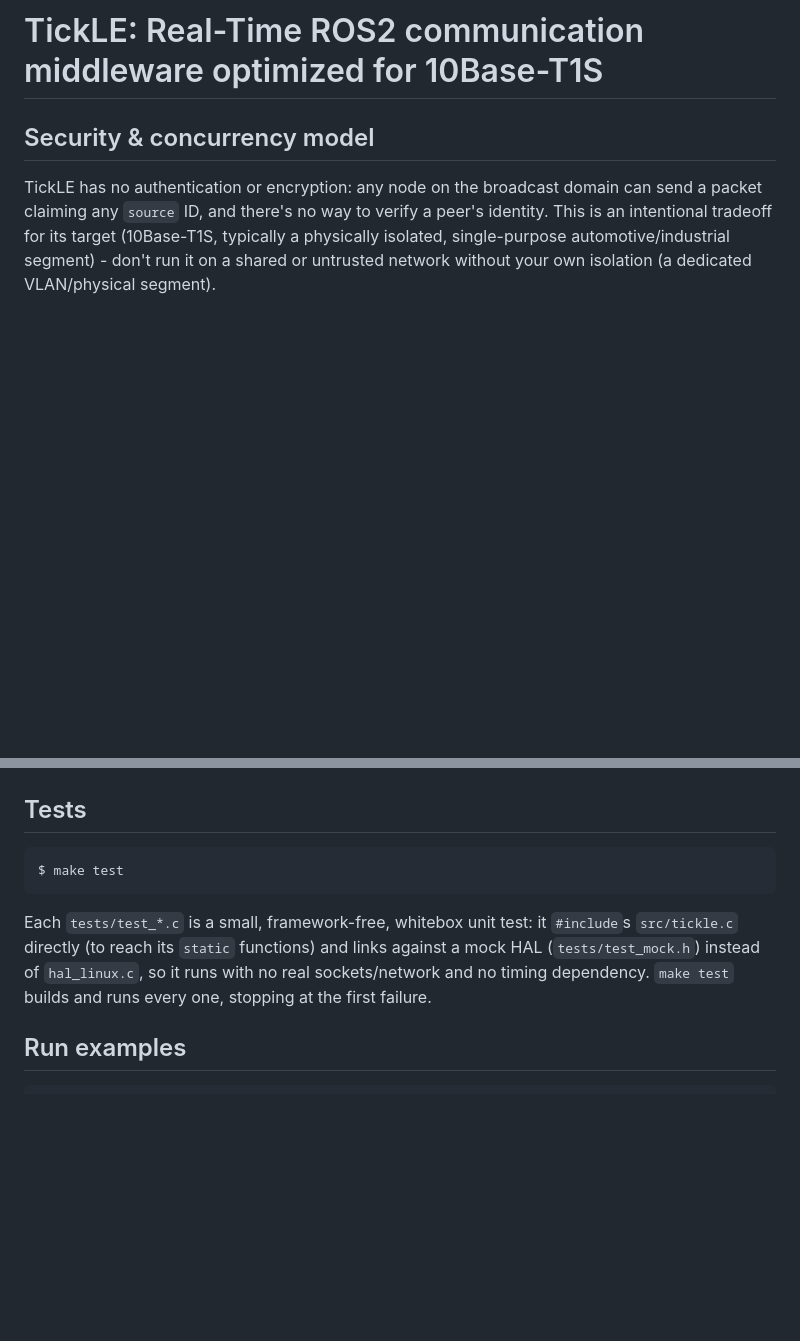
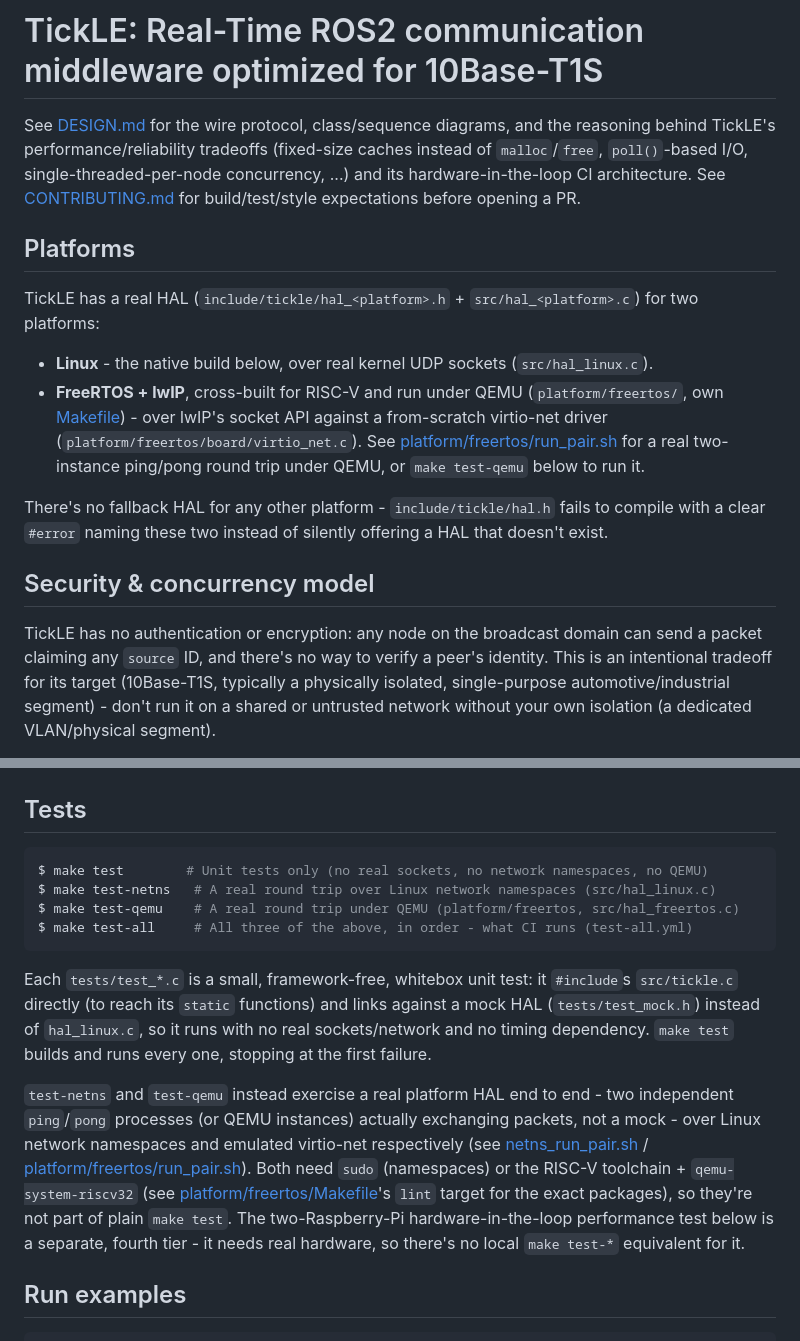
Before and after one commit to tsnlab/tickle, a Markdown page: README.md, 2 parts joined by grey strips. Drawn GitHub-style; blank space fills up the shorter version.

Commit message:
Document the FreeRTOS/QEMU platform and link DESIGN.md/CONTRIBUTING.md
README covered only the Linux native build and had no mention of
platform/freertos at all, despite it being a full second HAL implementation.
Adds a "Platforms" section describing both supported HALs (Linux, FreeRTOS+
lwIP under QEMU) and pointing at hal.h's compile-time #error for anything
else. Also links DESIGN.md and CONTRIBUTING.md, neither of which was
referenced anywhere before, and expands the Tests section to cover
test-netns/test-qemu/test-all alongside plain make test.

Co-Authored-By: Claude Sonnet 5 <noreply@anthropic.com>

````diff
--- a/README.md
+++ b/README.md
@@ -1,4 +1,25 @@
 # TickLE: Real-Time ROS2 communication middleware optimized for 10Base-T1S
+
+See [DESIGN.md](DESIGN.md) for the wire protocol, class/sequence diagrams, and the reasoning
+behind TickLE's performance/reliability tradeoffs (fixed-size caches instead of `malloc`/`free`,
+`poll()`-based I/O, single-threaded-per-node concurrency, ...) and its hardware-in-the-loop CI
+architecture. See [CONTRIBUTING.md](CONTRIBUTING.md) for build/test/style expectations before
+opening a PR.
+
+## Platforms
+
+TickLE has a real HAL (`include/tickle/hal_<platform>.h` + `src/hal_<platform>.c`) for two
+platforms:
+
+- **Linux** - the native build below, over real kernel UDP sockets (`src/hal_linux.c`).
+- **FreeRTOS + lwIP**, cross-built for RISC-V and run under QEMU (`platform/freertos/`, own
+  [Makefile](platform/freertos/Makefile)) - over lwIP's socket API against a from-scratch
+  virtio-net driver (`platform/freertos/board/virtio_net.c`). See
+  [platform/freertos/run_pair.sh](platform/freertos/run_pair.sh) for a real two-instance
+  ping/pong round trip under QEMU, or `make test-qemu` below to run it.
+
+There's no fallback HAL for any other platform - `include/tickle/hal.h` fails to compile with a
+clear `#error` naming these two instead of silently offering a HAL that doesn't exist.
 
 ## Security & concurrency model
 
@@ -35,13 +56,26 @@ $ make all BUILD_TYPE=release
 ## Tests
 
 ```sh
-$ make test
+$ make test        # Unit tests only (no real sockets, no network namespaces, no QEMU)
+$ make test-netns   # A real round trip over Linux network namespaces (src/hal_linux.c)
+$ make test-qemu    # A real round trip under QEMU (platform/freertos, src/hal_freertos.c)
+$ make test-all     # All three of the above, in order - what CI runs (test-all.yml)
 ```
 
 Each `tests/test_*.c` is a small, framework-free, whitebox unit test: it `#include`s
 `src/tickle.c` directly (to reach its `static` functions) and links against a mock HAL
 (`tests/test_mock.h`) instead of `hal_linux.c`, so it runs with no real sockets/network and no
 timing dependency. `make test` builds and runs every one, stopping at the first failure.
+
+`test-netns` and `test-qemu` instead exercise a real platform HAL end to end - two independent
+`ping`/`pong` processes (or QEMU instances) actually exchanging packets, not a mock - over Linux
+network namespaces and emulated virtio-net respectively (see [netns_run_pair.sh](netns_run_pair.sh)
+/ [platform/freertos/run_pair.sh](platform/freertos/run_pair.sh)). Both need `sudo` (namespaces)
+or the RISC-V toolchain + `qemu-system-riscv32` (see
+[platform/freertos/Makefile](platform/freertos/Makefile)'s `lint` target for the exact packages),
+so they're not part of plain `make test`. The two-Raspberry-Pi hardware-in-the-loop performance
+test below is a separate, fourth tier - it needs real hardware, so there's no local
+`make test-*` equivalent for it.
 
 ## Run examples
 ```sh
````
